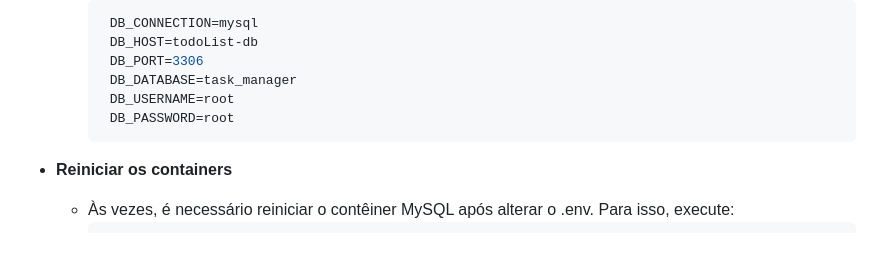
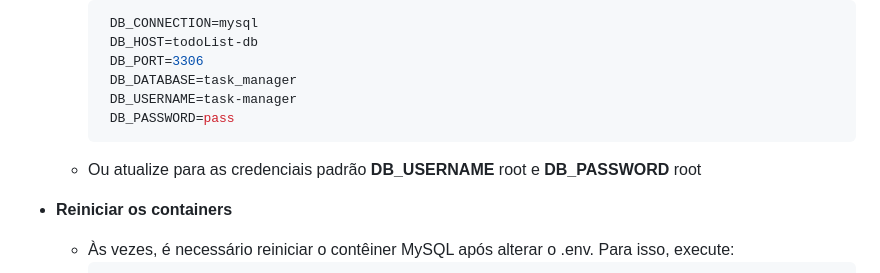
Before and after one commit to dwictor0/task_manager, a Markdown page: README.md, the part around the change. GitHub-like rendering; blank space fills up the shorter version.

````diff
--- a/README.md
+++ b/README.md
@@ -154,9 +154,10 @@ Se encontrar algum erro durante a execução, aqui estão algumas dicas para sol
       DB_HOST=todoList-db
       DB_PORT=3306
       DB_DATABASE=task_manager
-      DB_USERNAME=root
-      DB_PASSWORD=root
+      DB_USERNAME=task-manager
+      DB_PASSWORD=pass
      ```
+   - Ou atualize para as credenciais padrão **DB_USERNAME** root e **DB_PASSWORD** root
  - **Reiniciar os containers**
 
     - Às vezes, é necessário reiniciar o contêiner MySQL após alterar o .env. Para isso, execute:
````
